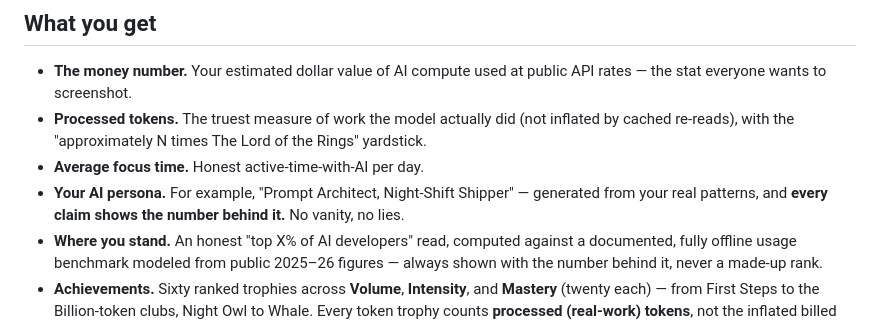
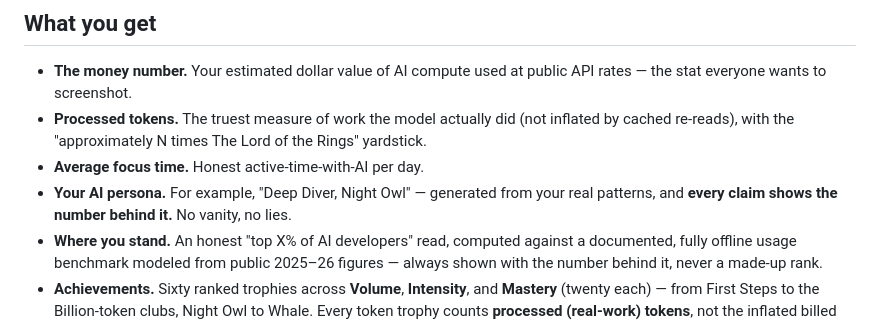
Before and after one commit to Hash-7777/HashMeterAi, a Markdown page: README.md, the part around the change. Drawn GitHub-style.

Commit message:
Refresh the persona example in the README to a current name
Developer: Seif Hashish
Project: HashMeterAi

Summary:
The persona example named "Prompt Architect, Night-Shift Shipper" — neither label
exists since the persona title pools were reworked (Night-Shift Shipper became
Night Owl). Updated it to a current example, "Deep Diver, Night Owl".

Verification:
Documentation only.

```diff
--- a/README.md
+++ b/README.md
@@ -24,7 +24,7 @@ Claude Code, Codex, Kimi, Qwen CLI, HashCortx, HashCerebrum — unified into one
 - **The money number.** Your estimated dollar value of AI compute used at public API rates — the stat everyone wants to screenshot.
 - **Processed tokens.** The truest measure of work the model actually did (not inflated by cached re-reads), with the "approximately N times The Lord of the Rings" yardstick.
 - **Average focus time.** Honest active-time-with-AI per day.
-- **Your AI persona.** For example, "Prompt Architect, Night-Shift Shipper" — generated from your real patterns, and **every claim shows the number behind it.** No vanity, no lies.
+- **Your AI persona.** For example, "Deep Diver, Night Owl" — generated from your real patterns, and **every claim shows the number behind it.** No vanity, no lies.
 - **Where you stand.** An honest "top X% of AI developers" read, computed against a documented, fully offline usage benchmark modeled from public 2025–26 figures — always shown with the number behind it, never a made-up rank.
 - **Achievements.** Sixty ranked trophies across **Volume**, **Intensity**, and **Mastery** (twenty each) — from First Steps to the Billion-token clubs, Night Owl to Whale. Every token trophy counts **processed (real-work) tokens**, not the inflated billed footprint, and shows its *true* earn date on a tier-shaped medallion. Your three rarest headline your Share card.
 - **Calendar of activity.** Your daily usage as a real calendar.
```
